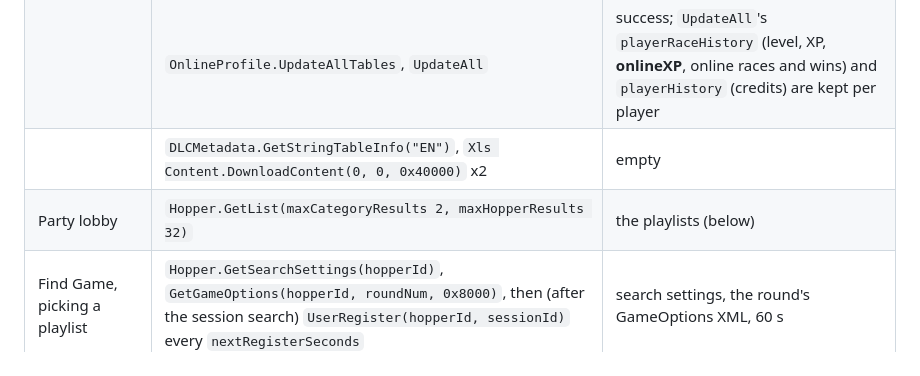
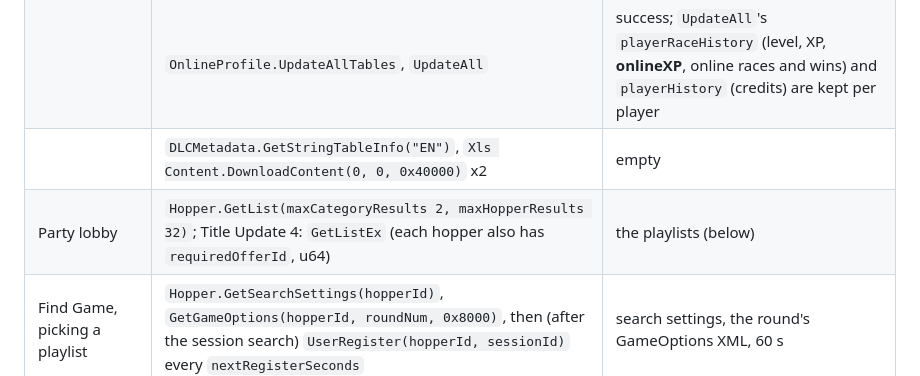
Before and after one commit to FH1-ReImagined/forza-live, a Markdown page: docs/title_services.md, the part around the change. Rendered like a GitHub page.

Commit message:
docs: Title Update 4 online (#20): mapping review, moved fields, GetListEx, tests, separate room

```diff
--- a/docs/title_services.md
+++ b/docs/title_services.md
@@ -111,7 +111,7 @@ Notifications, Transaction}`. What the game calls, in order:
 | Sign-in (about 50 s after boot) | `User.Logon2(loginData)` | `responseData`: profile valid, a permission table allowing every feature (below), `userData` (XUID, gamertag, **currentXPTotal = the player's online XP**), timeouts |
 | | `OnlineProfile.UpdateAllTables`, `UpdateAll` | success; `UpdateAll`'s `playerRaceHistory` (level, XP, **onlineXP**, online races and wins) and `playerHistory` (credits) are kept per player |
 | | `DLCMetadata.GetStringTableInfo("EN")`, `Xls Content.DownloadContent(0, 0, 0x40000)` x2 | empty |
-| Party lobby | `Hopper.GetList(maxCategoryResults 2, maxHopperResults 32)` | the playlists (below) |
+| Party lobby | `Hopper.GetList(maxCategoryResults 2, maxHopperResults 32)`; Title Update 4: `GetListEx` (each hopper also has `requiredOfferId`, u64) | the playlists (below) |
 | Find Game, picking a playlist | `Hopper.GetSearchSettings(hopperId)`, `GetGameOptions(hopperId, roundNum, 0x8000)`, then (after the session search) `UserRegister(hopperId, sessionId)` every `nextRegisterSeconds` | search settings, the round's GameOptions XML, 60 s |
 | Race start | `GameplayLog.Write`, `Hopper.GetRaceMultipliers` | empty, multiplier 1.0 |
 | Race end | `Scoreboard.SubmitScoreEx` / `SubmitScore`, `User.SetPlayercardInfo`, `OnlineProfile.UpdateAllTables` / `UpdateAll` | the score kept (scoreboards below) / success (profile kept) |
```
